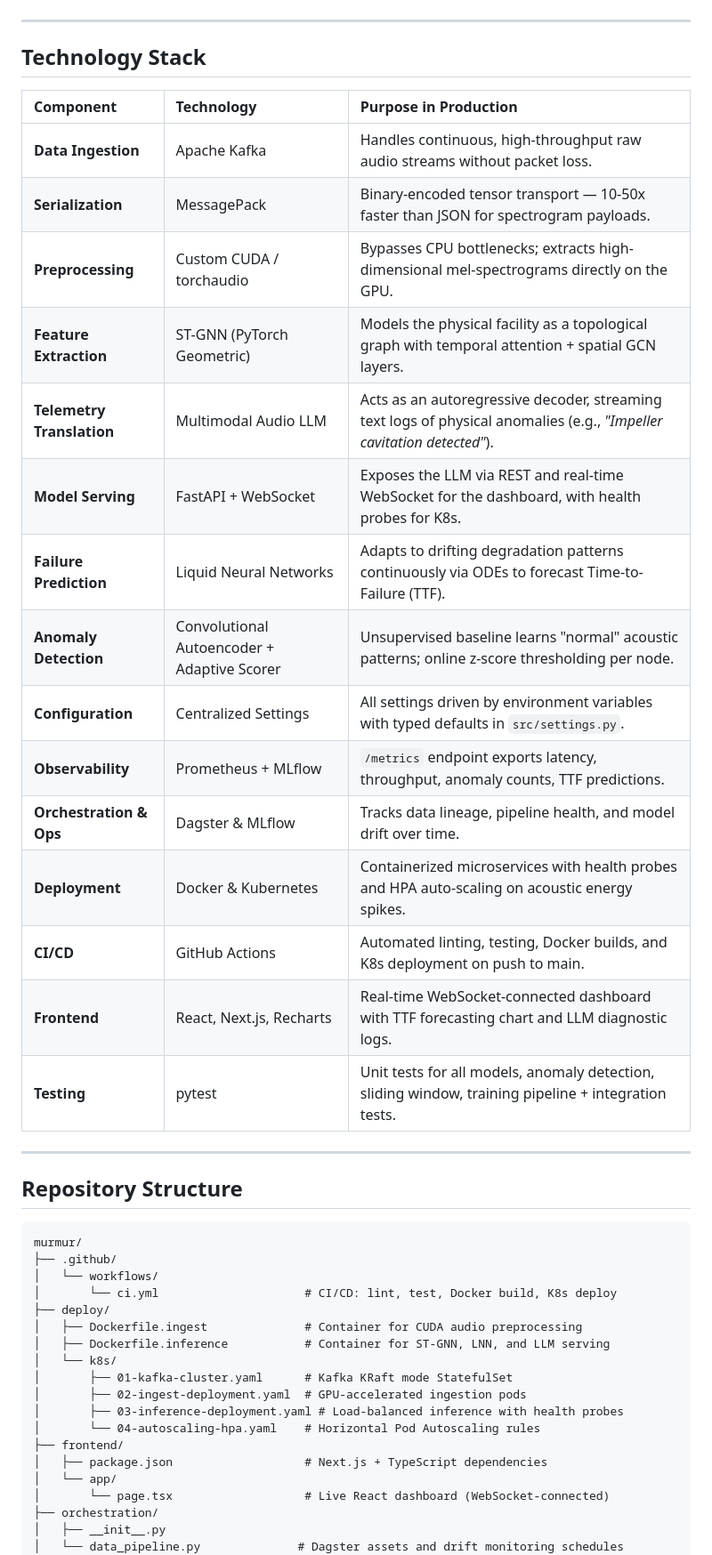
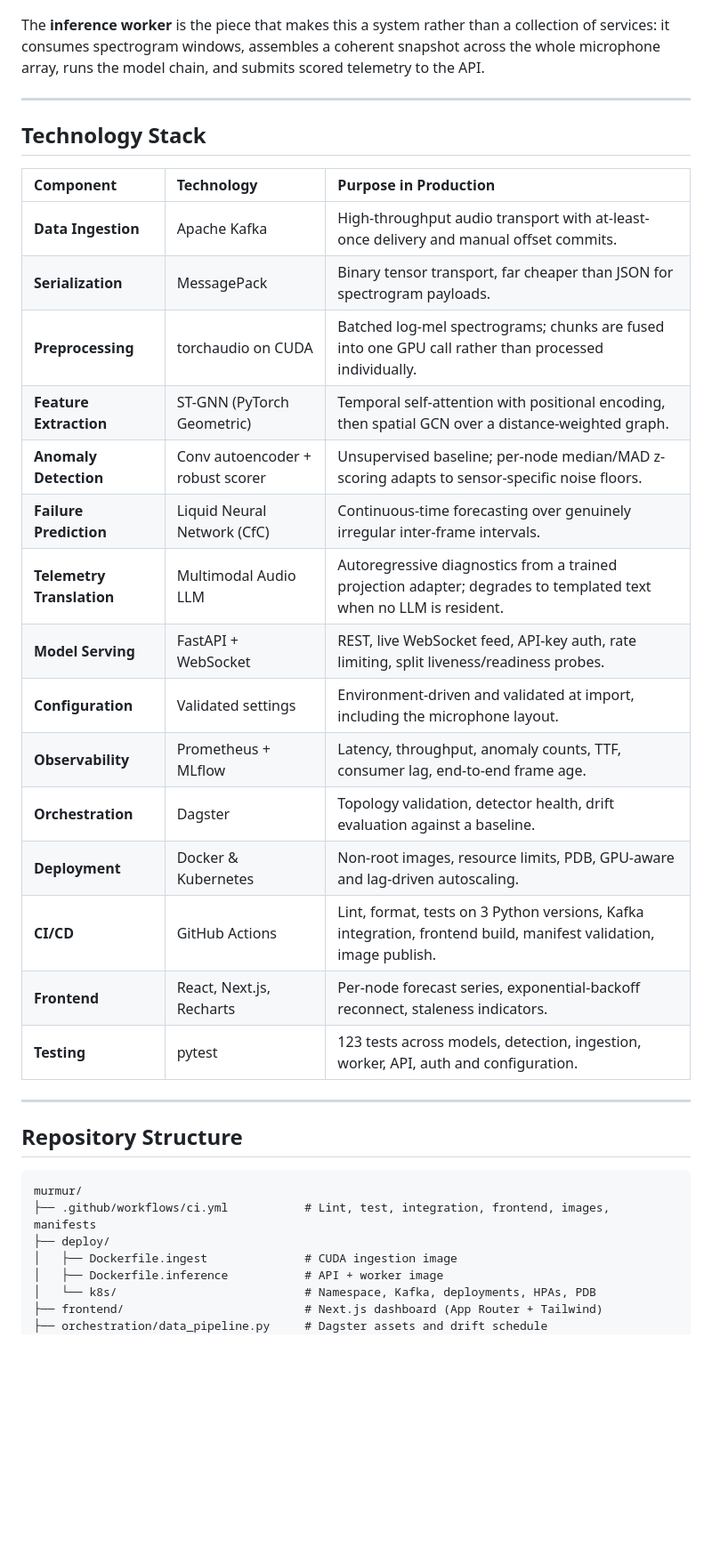
Before and after one commit to smparc/murmur, a Markdown page: README.md, the part around one of its changes. Shown at 89% size. GitHub-like rendering; blank space fills up the shorter version.

Commit message:
Refactor README.md for clarity and organization: update project description, enhance architecture diagram, and improve installation instructions

````diff
--- a/README.md
+++ b/README.md
@@ -57,55 +58,43 @@ graph TD
 ```
 
+The **inference worker** is the piece that makes this a system rather than a
+collection of services: it consumes spectrogram windows, assembles a coherent
+snapshot across the whole microphone array, runs the model chain, and submits
+scored telemetry to the API.
 
 ---
 
-
 ## Technology Stack
-
 
 | Component | Technology | Purpose in Production |
 | :--- | :--- | :--- |
-| **Data Ingestion** | Apache Kafka | Handles continuous, high-throughput raw audio streams without packet loss. |
-| **Serialization** | MessagePack | Binary-encoded tensor transport — 10-50x faster than JSON for spectrogram payloads. |
-| **Preprocessing** | Custom CUDA / torchaudio | Bypasses CPU bottlenecks; extracts high-dimensional mel-spectrograms directly on the GPU. |
-| **Feature Extraction** | ST-GNN (PyTorch Geometric) | Models the physical facility as a topological graph with temporal attention + spatial GCN layers. |
-| **Telemetry Translation**| Multimodal Audio LLM | Acts as an autoregressive decoder, streaming text logs of physical anomalies (e.g., *"Impeller cavitation detected"*). |
-| **Model Serving** | FastAPI + WebSocket | Exposes the LLM via REST and real-time WebSocket for the dashboard, with health probes for K8s. |
-| **Failure Prediction** | Liquid Neural Networks | Adapts to drifting degradation patterns continuously via ODEs to forecast Time-to-Failure (TTF). |
-| **Anomaly Detection** | Convolutional Autoencoder + Adaptive Scorer | Unsupervised baseline learns "normal" acoustic patterns; online z-score thresholding per node. |
-| **Configuration** | Centralized Settings | All settings driven by environment variables with typed defaults in `src/settings.py`. |
-| **Observability** | Prometheus + MLflow | `/metrics` endpoint exports latency, throughput, anomaly counts, TTF predictions. |
-| **Orchestration & Ops** | Dagster & MLflow | Tracks data lineage, pipeline health, and model drift over time. |
-| **Deployment** | Docker & Kubernetes | Containerized microservices with health probes and HPA auto-scaling on acoustic energy spikes. |
-| **CI/CD** | GitHub Actions | Automated linting, testing, Docker builds, and K8s deployment on push to main. |
-| **Frontend** | React, Next.js, Recharts | Real-time WebSocket-connected dashboard with TTF forecasting chart and LLM diagnostic logs. |
-| **Testing** | pytest | Unit tests for all models, anomaly detection, sliding window, training pipeline + integration tests. |
-
+| **Data Ingestion** | Apache Kafka | High-throughput audio transport with at-least-once delivery and manual offset commits. |
+| **Serialization** | MessagePack | Binary tensor transport, far cheaper than JSON for spectrogram payloads. |
+| **Preprocessing** | torchaudio on CUDA | Batched log-mel spectrograms; chunks are fused into one GPU call rather than processed individually. |
+| **Feature Extraction** | ST-GNN (PyTorch Geometric) | Temporal self-attention with positional encoding, then spatial GCN over a distance-weighted graph. |
+| **Anomaly Detection** | Conv autoencoder + robust scorer | Unsupervised baseline; per-node median/MAD z-scoring adapts to sensor-specific noise floors. |
+| **Failure Prediction** | Liquid Neural Network (CfC) | Continuous-time forecasting over genuinely irregular inter-frame intervals. |
+| **Telemetry Translation** | Multimodal Audio LLM | Autoregressive diagnostics from a trained projection adapter; degrades to templated text when no LLM is resident. |
+| **Model Serving** | FastAPI + WebSocket | REST, live WebSocket feed, API-key auth, rate limiting, split liveness/readiness probes. |
+| **Configuration** | Validated settings | Environment-driven and validated at import, including the microphone layout. |
+| **Observability** | Prometheus + MLflow | Latency, throughput, anomaly counts, TTF, consumer lag, end-to-end frame age. |
+| **Orchestration** | Dagster | Topology validation, detector health, drift evaluation against a baseline. |
+| **Deployment** | Docker & Kubernetes | Non-root images, resource limits, PDB, GPU-aware and lag-driven autoscaling. |
+| **CI/CD** | GitHub Actions | Lint, format, tests on 3 Python versions, Kafka integration, frontend build, manifest validation, image publish. |
+| **Frontend** | React, Next.js, Recharts | Per-node forecast series, exponential-backoff reconnect, staleness indicators. |
+| **Testing** | pytest | 123 tests across models, detection, ingestion, worker, API, auth and configuration. |
 
 ---
 
-
 ## Repository Structure
-
 
 ```text
 murmur/
-├── .github/
-│   └── workflows/
-│       └── ci.yml                     # CI/CD: lint, test, Docker build, K8s deploy
+├── .github/workflows/ci.yml           # Lint, test, integration, frontend, images, manifests
 ├── deploy/
-│   ├── Dockerfile.ingest              # Container for CUDA audio preprocessing
-│   ├── Dockerfile.inference           # Container for ST-GNN, LNN, and LLM serving
-│   └── k8s/
-│       ├── 01-kafka-cluster.yaml      # Kafka KRaft mode StatefulSet
-│       ├── 02-ingest-deployment.yaml  # GPU-accelerated ingestion pods
-│       ├── 03-inference-deployment.yaml # Load-balanced inference with health probes
-│       └── 04-autoscaling-hpa.yaml    # Horizontal Pod Autoscaling rules
-├── frontend/
-│   ├── package.json                   # Next.js + TypeScript dependencies
-│   └── app/
-│       └── page.tsx                   # Live React dashboard (WebSocket-connected)
-├── orchestration/
-│   ├── __init__.py
-│   └── data_pipeline.py              # Dagster assets and drift monitoring schedules
+│   ├── Dockerfile.ingest              # CUDA ingestion image
+│   ├── Dockerfile.inference           # API + worker image
+│   └── k8s/                           # Namespace, Kafka, deployments, HPAs, PDB
+├── frontend/                          # Next.js dashboard (App Router + Tailwind)
+├── orchestration/data_pipeline.py     # Dagster assets and drift schedule
 ├── src/
````
Also changed, not shown: other parts of README.md (+171 -215 lines).
